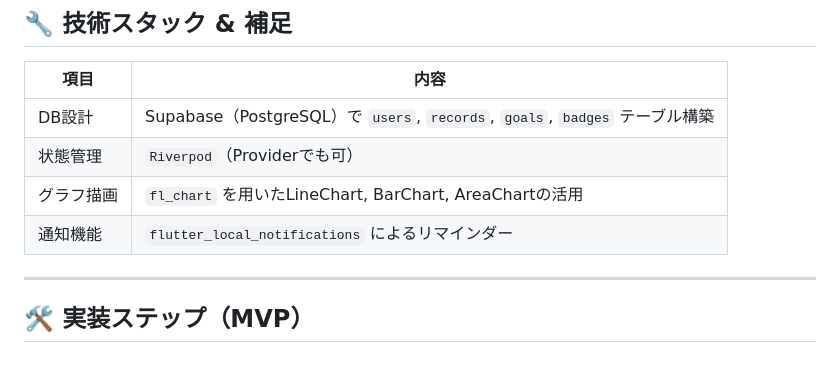
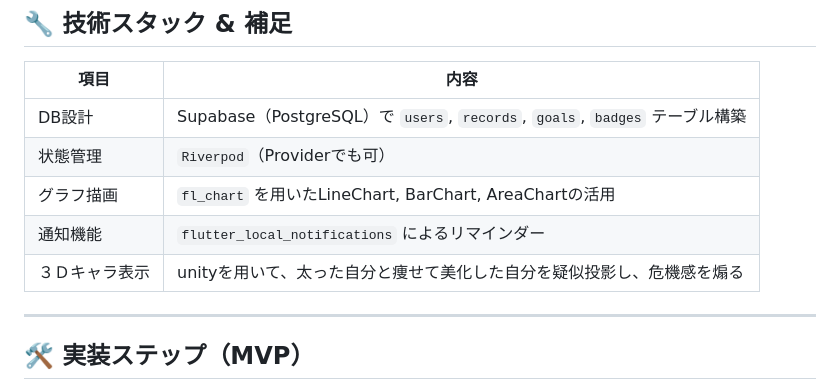
Before and after one commit to nayu104/ayumu-fit, a Markdown page: README.md, the part around the change. Drawn GitHub-style; blank space fills up the shorter version.

```diff
--- a/README.md
+++ b/README.md
@@ -96,7 +96,7 @@
 | 状態管理   | `Riverpod`（Providerでも可）                                            |
 | グラフ描画  | `fl_chart` を用いたLineChart, BarChart, AreaChartの活用                   |
 | 通知機能   | `flutter_local_notifications` によるリマインダー                            |
-
+|３Ｄキャラ表示|unityを用いて、太った自分と痩せて美化した自分を疑似投影し、危機感を煽る|
 ---
 
 ## 🛠️ 実装ステップ（MVP）
```
